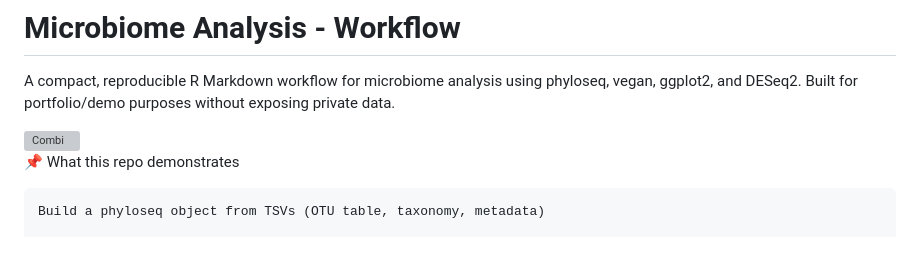
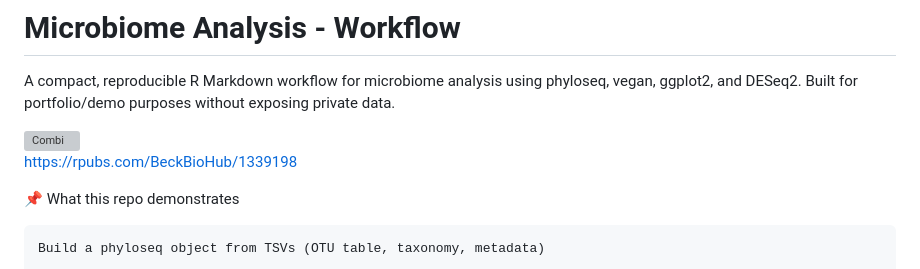
Before and after one commit to BeckBioHub/MicrobiomeAnalysis, a Markdown page: README.md, the part around the change. GitHub-like rendering; grey boxes are pictures that could not be loaded.

```diff
--- a/README.md
+++ b/README.md
@@ -5,7 +5,7 @@ A compact, reproducible R Markdown workflow for microbiome analysis using phylos
 <img width="4500" height="4500" alt="Combi" src="https://github.com/user-attachments/assets/e304e0f8-a4c1-44a7-bce8-42ff584e5fac" />
 
 
-
+https://rpubs.com/BeckBioHub/1339198
 
 
 📌 What this repo demonstrates
```
